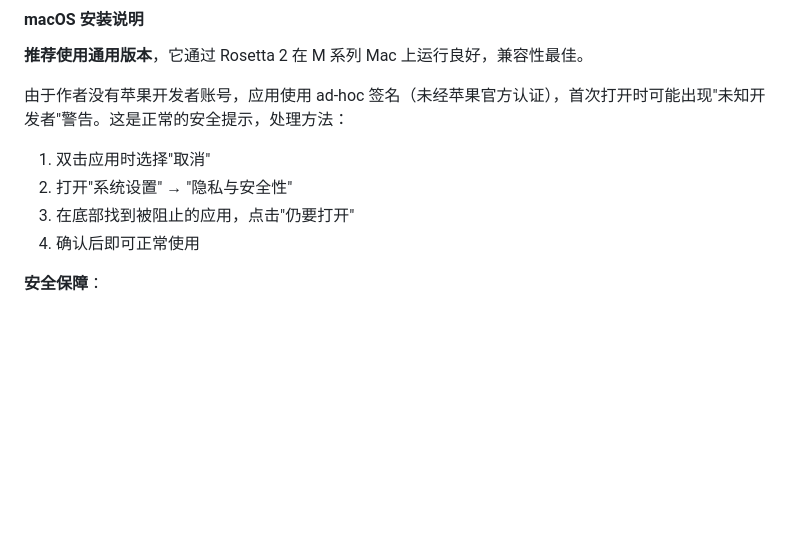
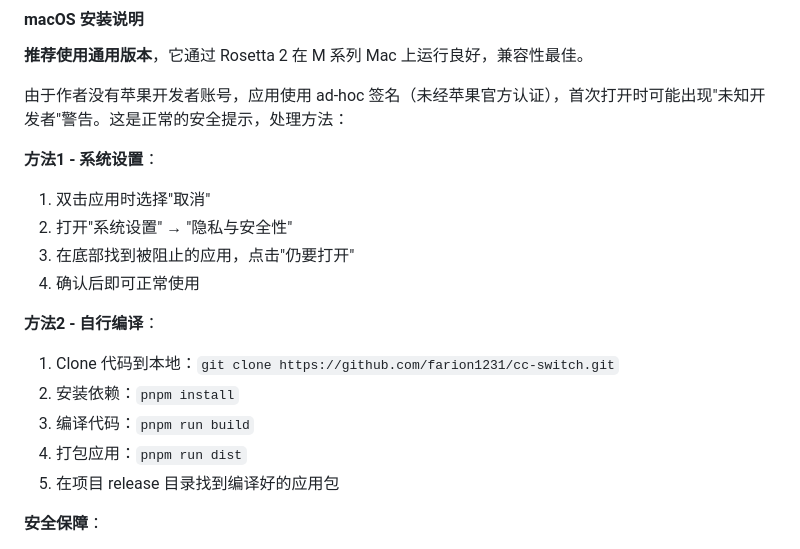
Before and after one commit to potentialgenie/cc-switch, a Markdown page: README.md, the part around one of its changes. GitHub-like rendering; blank space fills up the shorter version.

```diff
--- a/README.md
+++ b/README.md
@@ -34,10 +42,18 @@
 
 由于作者没有苹果开发者账号，应用使用 ad-hoc 签名（未经苹果官方认证），首次打开时可能出现"未知开发者"警告。这是正常的安全提示，处理方法：
 
+**方法1 - 系统设置**：
 1. 双击应用时选择"取消"
 2. 打开"系统设置" → "隐私与安全性"
 3. 在底部找到被阻止的应用，点击"仍要打开"
 4. 确认后即可正常使用
+
+**方法2 - 自行编译**：
+1. Clone 代码到本地：`git clone https://github.com/farion1231/cc-switch.git`
+2. 安装依赖：`pnpm install`
+3. 编译代码：`pnpm run build`
+4. 打包应用：`pnpm run dist`
+5. 在项目 release 目录找到编译好的应用包
 
 
 
```
Also changed, not shown: other parts of README.md (+8 -0 lines), screenshots/add.png (added), screenshots/main.png (added).
